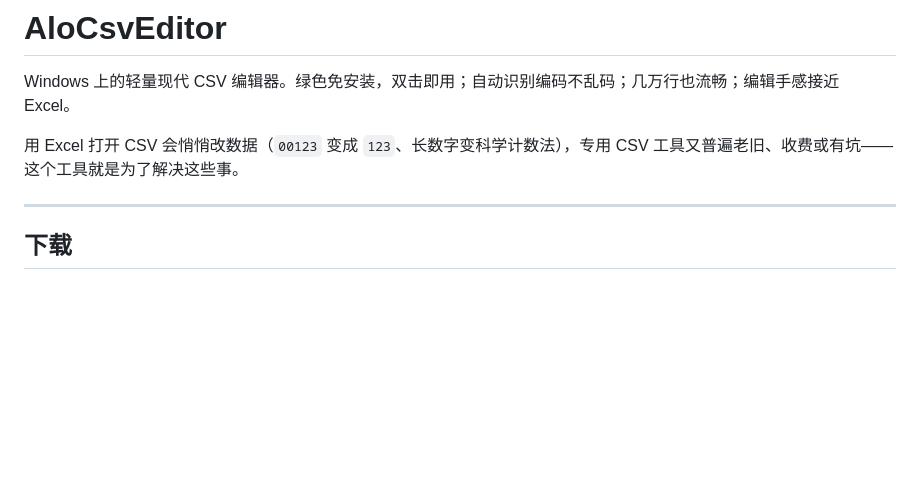
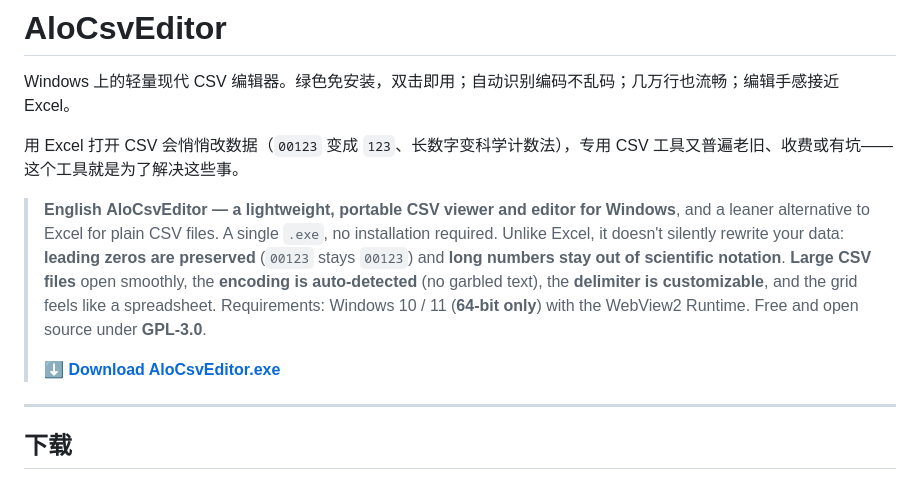
Before and after one commit to arlonwon/AloCSVEditor, a Markdown page: README.md, the part around the change. Drawn GitHub-style; blank space fills up the shorter version.

Commit message:
README 增补英文段（提升 GitHub 与搜索引擎可发现性）
实测现状：GitHub 站内只按仓库名 / `alocsv` 能搜到；`csv editor windows` 命中 78,503 个仓库
而我们进不了前 100；`csv editor lightweight`、`csv 编辑器 windows` 等均未命中；外部搜索引擎
搜 "AloCSVEditor" 零条相关结果。

根因（实测确认）：GitHub 仓库搜索是多词 AND，匹配范围 = 名字 + 描述 + Topics + README，而本仓库
描述与 README 全为中文 —— `lightweight` / `delimiter` / `portable` / `large` 等英文词出现 0 次，
描述里写的是 `win10` 而非 `windows`，故英文查询一律匹配不上。

本次改动（只做可发现性，不动任何代码）：
1. README 顶部（H1 之后）增加英文段：定位句 + 差异点（保留前导零 / 长数字不变科学计数法 /
   大文件流畅 / 编码自动识别 / 自定义分隔符）+ 环境要求 + 下载直链；
2. 仓库描述改为英文优先的双语形式（原为「win10下轻巧的csv编辑器(可自定义分割符).」）；
3. 仓库 Topics 由空补满 20 个，按真实浏览量挑选（windows 69952 / excel 22696 / desktop-app 21585 /
   csv 17130 / editor 9193 / winforms 7336 / spreadsheet 2419 / portable 2363 / csv-parser 1546 /
   csv-files 1450 / webview2 784 / utf-8 678 / gplv3 10443 / large-files 244 / green-software 130 /
   no-install 80 / csv-viewer 68 / csv-editor 47 / data-editor 14）。

预期效果：可被 `csv editor windows`、`lightweight csv editor`、`csv 编辑器` 等中英文查询命中，
并出现在 github.com/topics/csv-editor、topics/csv-viewer 等话题浏览页。

```diff
--- a/README.md
+++ b/README.md
@@ -3,6 +3,14 @@
 Windows 上的轻量现代 CSV 编辑器。绿色免安装，双击即用；自动识别编码不乱码；几万行也流畅；编辑手感接近 Excel。
 
 用 Excel 打开 CSV 会悄悄改数据（`00123` 变成 `123`、长数字变科学计数法），专用 CSV 工具又普遍老旧、收费或有坑——这个工具就是为了解决这些事。
+
+> **English**
+> **AloCsvEditor — a lightweight, portable CSV viewer and editor for Windows**, and a leaner alternative to Excel for plain CSV files. A single `.exe`, no installation required.
+> Unlike Excel, it doesn't silently rewrite your data: **leading zeros are preserved** (`00123` stays `00123`) and **long numbers stay out of scientific notation**.
+> **Large CSV files** open smoothly, the **encoding is auto-detected** (no garbled text), the **delimiter is customizable**, and the grid feels like a spreadsheet.
+> Requirements: Windows 10 / 11 (**64-bit only**) with the WebView2 Runtime. Free and open source under **GPL-3.0**.
+>
+> ⬇ **[Download AloCsvEditor.exe](https://github.com/arlonwon/AloCSVEditor/releases/latest/download/AloCsvEditor.exe)**
 
 ---
 
```
